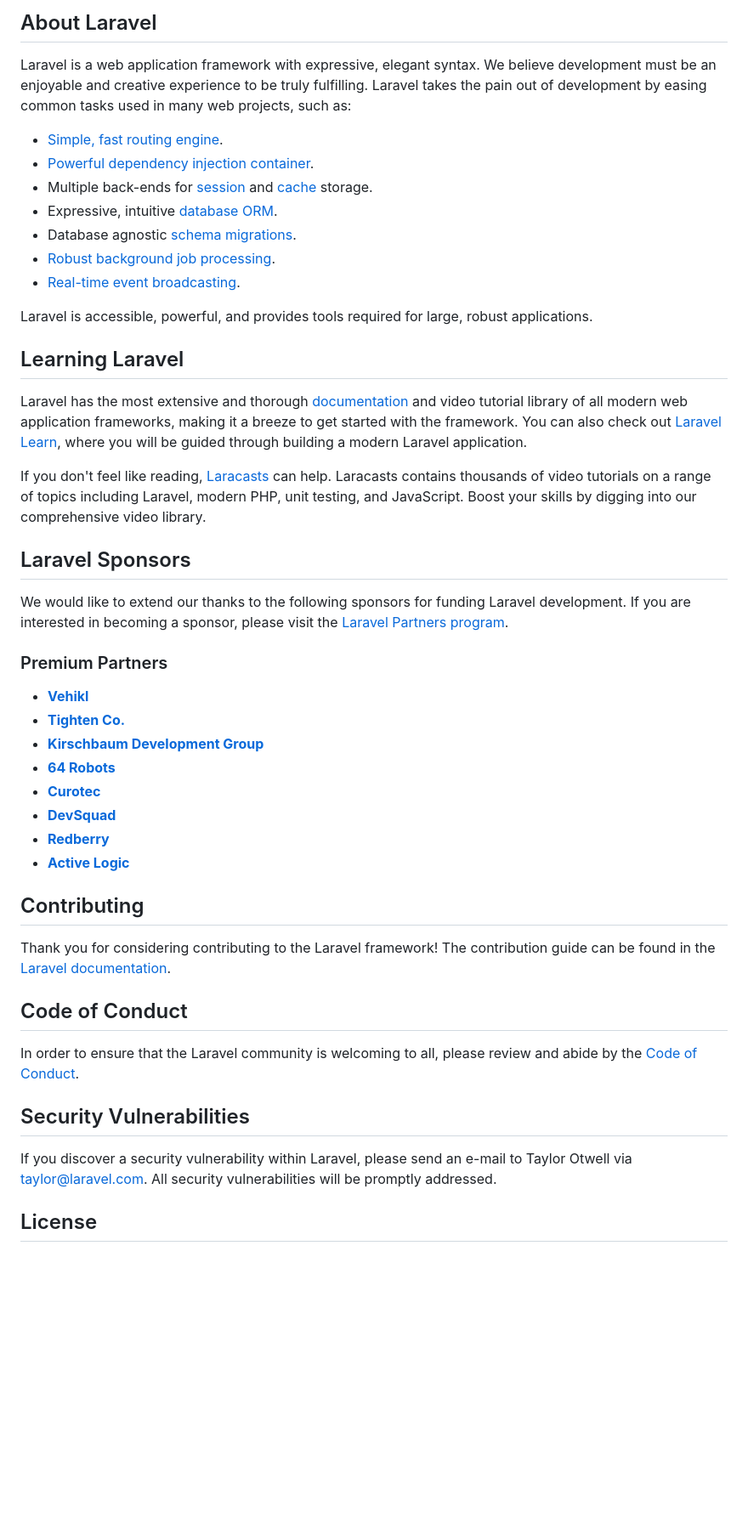
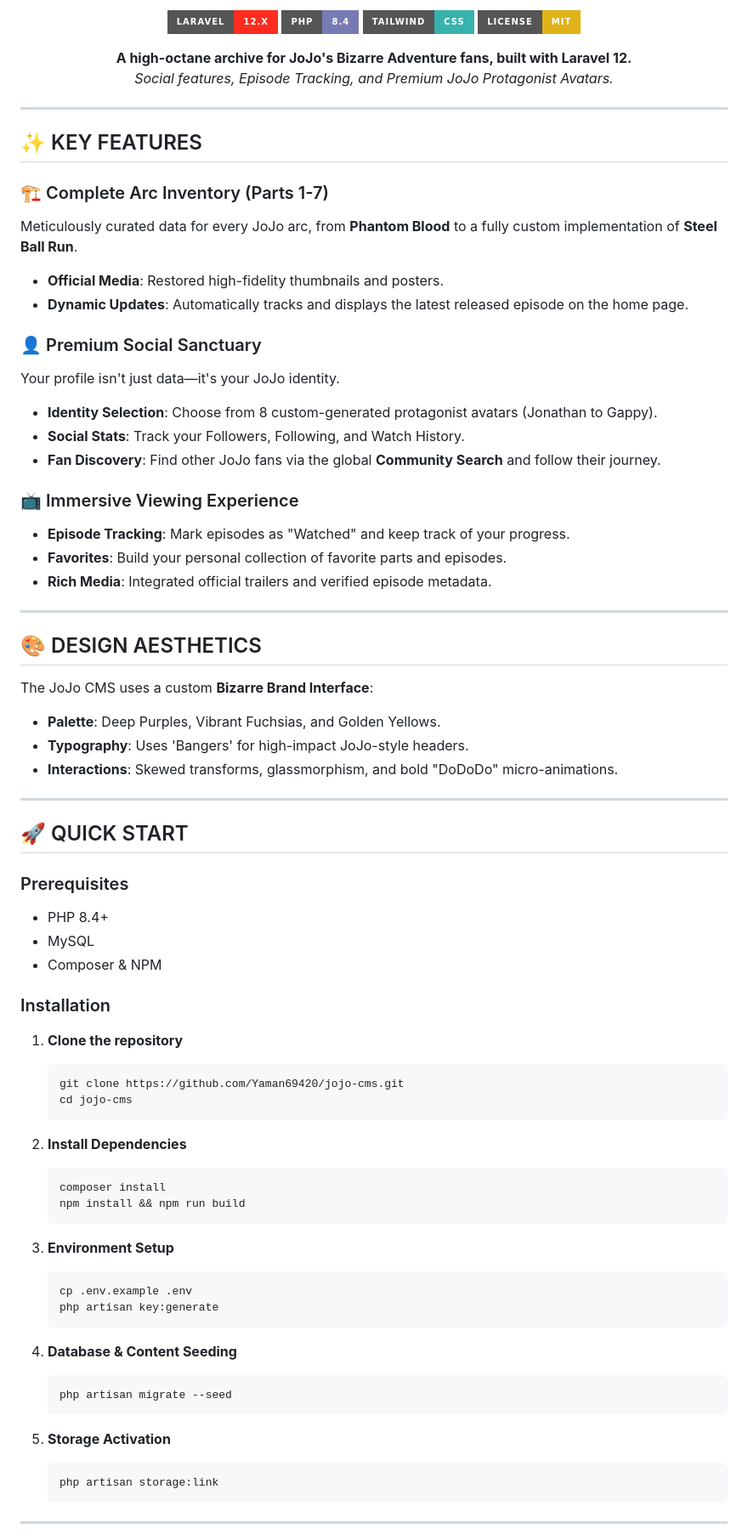
Before and after one commit to Yaman69420/jojo-cms, a Markdown page: README.md, the part around one of its changes. Shown at 85% size. GitHub-like rendering; badges without logos; blank space fills up the shorter version.

Commit message:
docs: Overhaul README with premium JoJo theme and instructions

````diff
--- a/README.md
+++ b/README.md
@@ -9,50 +5,78 @@
 
-## About Laravel
+  [![Laravel](https://img.shields.io/badge/Laravel-12.x-FF2D20?style=for-the-badge&logo=laravel)](https://laravel.com)
+  [![PHP](https://img.shields.io/badge/PHP-8.4-777BB4?style=for-the-badge&logo=php)](https://php.net)
+  [![Tailwind](https://img.shields.io/badge/Tailwind-CSS-38B2AC?style=for-the-badge&logo=tailwind-css)](https://tailwindcss.com)
+  [![License](https://img.shields.io/badge/License-MIT-yellow.svg?style=for-the-badge)](https://opensource.org/licenses/MIT)
 
-Laravel is a web application framework with expressive, elegant syntax. We believe development must be an enjoyable and creative experience to be truly fulfilling. Laravel takes the pain out of development by easing common tasks used in many web projects, such as:
+  **A high-octane archive for JoJo's Bizarre Adventure fans, built with Laravel 12.**
+  *Social features, Episode Tracking, and Premium JoJo Protagonist Avatars.*
+</div>
 
-- [Simple, fast routing engine](https://laravel.com/docs/routing).
-- [Powerful dependency injection container](https://laravel.com/docs/container).
-- Multiple back-ends for [session](https://laravel.com/docs/session) and [cache](https://laravel.com/docs/cache) storage.
-- Expressive, intuitive [database ORM](https://laravel.com/docs/eloquent).
-- Database agnostic [schema migrations](https://laravel.com/docs/migrations).
-- [Robust background job processing](https://laravel.com/docs/queues).
-- [Real-time event broadcasting](https://laravel.com/docs/broadcasting).
+---
 
-Laravel is accessible, powerful, and provides tools required for large, robust applications.
+## ✨ KEY FEATURES
 
-## Learning Laravel
+### 🏗️ Complete Arc Inventory (Parts 1-7)
+Meticulously curated data for every JoJo arc, from **Phantom Blood** to a fully custom implementation of **Steel Ball Run**.
+- **Official Media**: Restored high-fidelity thumbnails and posters.
+- **Dynamic Updates**: Automatically tracks and displays the latest released episode on the home page.
 
-Laravel has the most extensive and thorough [documentation](https://laravel.com/docs) and video tutorial library of all modern web application frameworks, making it a breeze to get started with the framework. You can also check out [Laravel Learn](https://laravel.com/learn), where you will be guided through building a modern Laravel application.
+### 👤 Premium Social Sanctuary
+Your profile isn't just data—it's your JoJo identity.
+- **Identity Selection**: Choose from 8 custom-generated protagonist avatars (Jonathan to Gappy).
+- **Social Stats**: Track your Followers, Following, and Watch History.
+- **Fan Discovery**: Find other JoJo fans via the global **Community Search** and follow their journey.
 
-If you don't feel like reading, [Laracasts](https://laracasts.com) can help. Laracasts contains thousands of video tutorials on a range of topics including Laravel, modern PHP, unit testing, and JavaScript. Boost your skills by digging into our comprehensive video library.
+### 📺 Immersive Viewing Experience
+- **Episode Tracking**: Mark episodes as "Watched" and keep track of your progress.
+- **Favorites**: Build your personal collection of favorite parts and episodes.
+- **Rich Media**: Integrated official trailers and verified episode metadata.
 
-## Laravel Sponsors
+---
 
-We would like to extend our thanks to the following sponsors for funding Laravel development. If you are interested in becoming a sponsor, please visit the [Laravel Partners program](https://partners.laravel.com).
+## 🎨 DESIGN AESTHETICS
+The JoJo CMS uses a custom **Bizarre Brand Interface**:
+- **Palette**: Deep Purples, Vibrant Fuchsias, and Golden Yellows.
+- **Typography**: Uses 'Bangers' for high-impact JoJo-style headers.
+- **Interactions**: Skewed transforms, glassmorphism, and bold "DoDoDo" micro-animations.
 
-### Premium Partners
+---
 
-- **[Vehikl](https://vehikl.com)**
-- **[Tighten Co.](https://tighten.co)**
-- **[Kirschbaum Development Group](https://kirschbaumdevelopment.com)**
-- **[64 Robots](https://64robots.com)**
-- **[Curotec](https://www.curotec.com/services/technologies/laravel)**
-- **[DevSquad](https://devsquad.com/hire-laravel-developers)**
-- **[Redberry](https://redberry.international/laravel-development)**
-- **[Active Logic](https://activelogic.com)**
+## 🚀 QUICK START
 
-## Contributing
+### Prerequisites
+- PHP 8.4+
+- MySQL
+- Composer & NPM
 
-Thank you for considering contributing to the Laravel framework! The contribution guide can be found in the [Laravel documentation](https://laravel.com/docs/contributions).
+### Installation
+1. **Clone the repository**
+   ```bash
+   git clone https://github.com/Yaman69420/jojo-cms.git
+   cd jojo-cms
+   ```
 
-## Code of Conduct
+2. **Install Dependencies**
+   ```bash
+   composer install
+   npm install && npm run build
+   ```
 
-In order to ensure that the Laravel community is welcoming to all, please review and abide by the [Code of Conduct](https://laravel.com/docs/contributions#code-of-conduct).
+3. **Environment Setup**
+   ```bash
+   cp .env.example .env
+   php artisan key:generate
+   ```
 
-## Security Vulnerabilities
+4. **Database & Content Seeding**
+   ```bash
+   php artisan migrate --seed
+   ```
 
-If you discover a security vulnerability within Laravel, please send an e-mail to Taylor Otwell via [taylor@laravel.com](mailto:taylor@laravel.com). All security vulnerabilities will be promptly addressed.
+5. **Storage Activation**
+   ```bash
+   php artisan storage:link
+   ```
 
-## License
+---
 
````
Also changed, not shown: other parts of README.md (+12 -9 lines).
